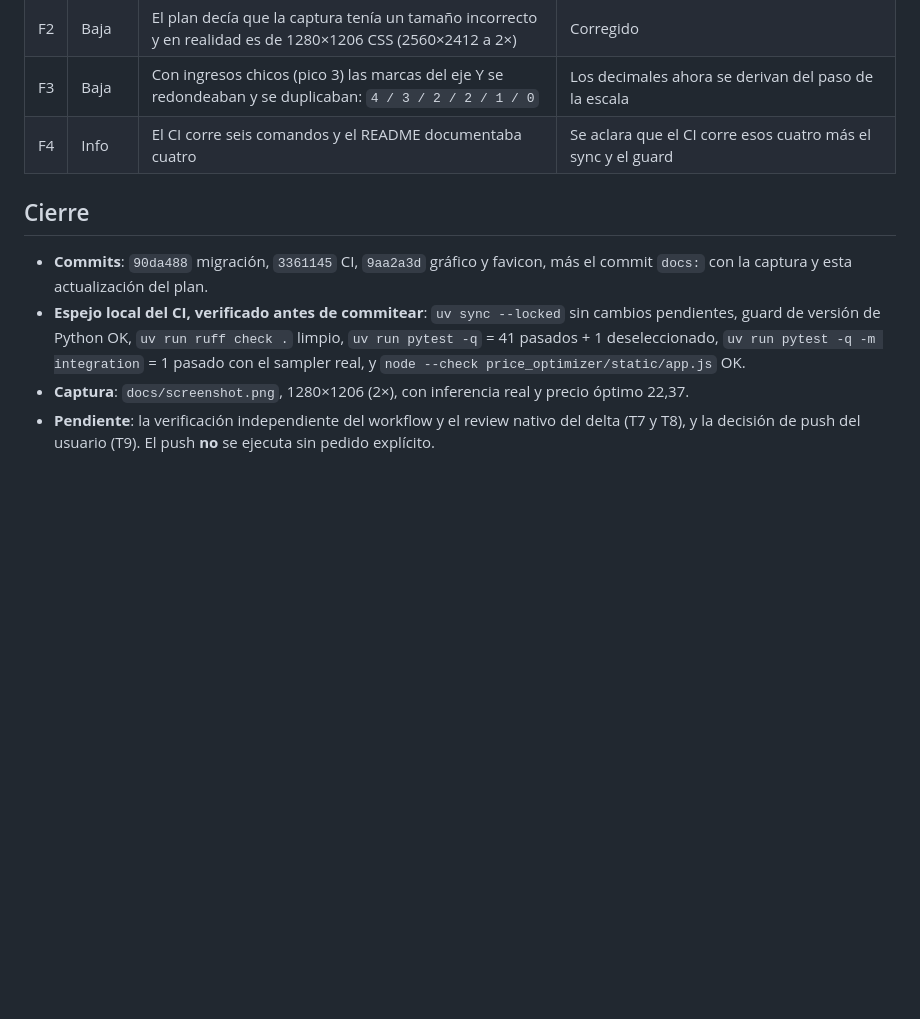
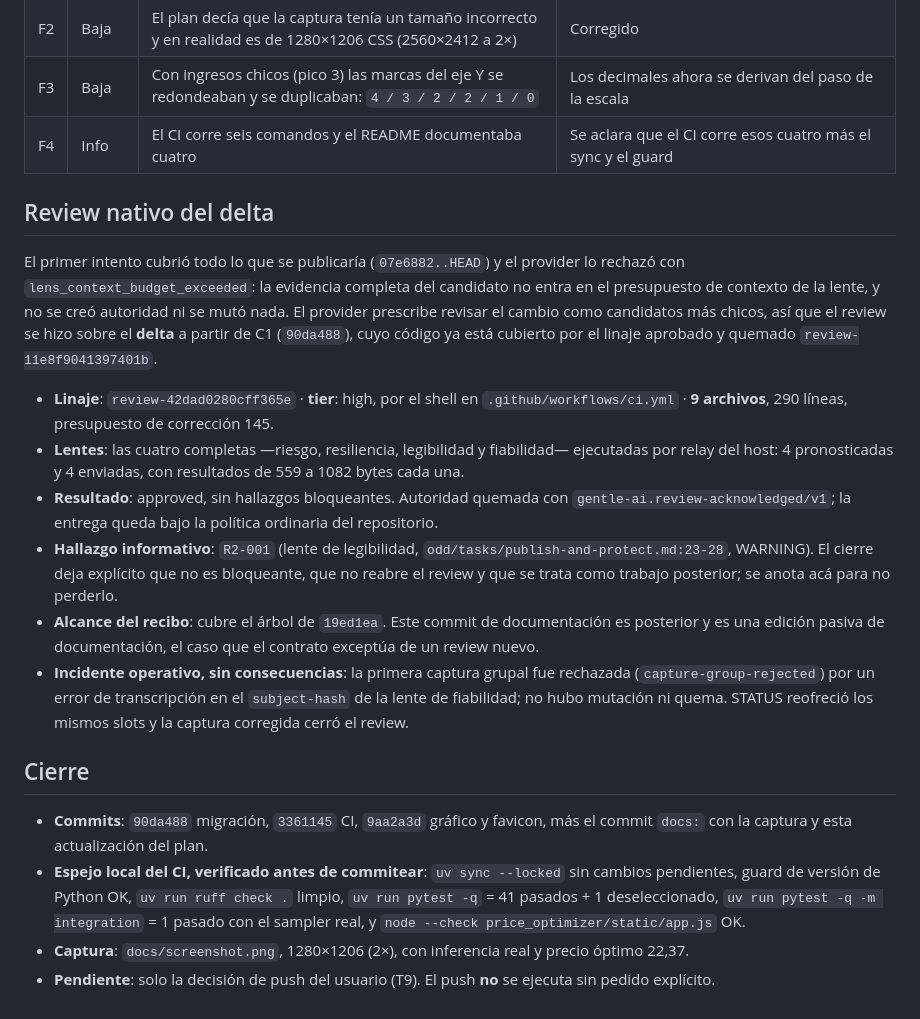
Before and after one commit to GhandyP/price-optimization-pymc, a Markdown page: odd/tasks/publish-and-protect.md, the part around one of its changes. Rendered like a GitHub page; blank space fills up the shorter version.

Commit message:
docs: record the native review receipt in the plan
The delta review closed approved with all four lenses, so the plan carries the
lineage, why the tier was high, the four reviewer runs, the single informational
finding, and the scope of the receipt. It also records that the first attempt
covered everything that would be pushed and was rejected for exceeding the lens
context budget, which is why the review was scoped to the delta whose other half
is already covered by the earlier burned lineage, and that this documentation
commit comes after the receipt.

```diff
--- a/odd/tasks/publish-and-protect.md
+++ b/odd/tasks/publish-and-protect.md
@@ -119,6 +119,30 @@ GitHub que `setup-uv@v10.0.1` es una release inmutable.
 | F3 | Baja | Con ingresos chicos (pico 3) las marcas del eje Y se redondeaban y se duplicaban: `4 / 3 / 2 / 2 / 1 / 0` | Los decimales ahora se derivan del paso de la escala |
 | F4 | Info | El CI corre seis comandos y el README documentaba cuatro | Se aclara que el CI corre esos cuatro más el sync y el guard |
 
+## Review nativo del delta
+
+El primer intento cubrió todo lo que se publicaría (`07e6882..HEAD`) y el provider lo rechazó con
+`lens_context_budget_exceeded`: la evidencia completa del candidato no entra en el presupuesto de
+contexto de la lente, y no se creó autoridad ni se mutó nada. El provider prescribe revisar el cambio
+como candidatos más chicos, así que el review se hizo sobre el **delta** a partir de C1 (`90da488`),
+cuyo código ya está cubierto por el linaje aprobado y quemado `review-11e8f9041397401b`.
+
+- **Linaje**: `review-42dad0280cff365e` · **tier**: high, por el shell en `.github/workflows/ci.yml` ·
+  **9 archivos**, 290 líneas, presupuesto de corrección 145.
+- **Lentes**: las cuatro completas —riesgo, resiliencia, legibilidad y fiabilidad— ejecutadas por relay
+  del host: 4 pronosticadas y 4 enviadas, con resultados de 559 a 1082 bytes cada una.
+- **Resultado**: approved, sin hallazgos bloqueantes. Autoridad quemada con
+  `gentle-ai.review-acknowledged/v1`; la entrega queda bajo la política ordinaria del repositorio.
+- **Hallazgo informativo**: `R2-001` (lente de legibilidad, `odd/tasks/publish-and-protect.md:23-28`,
+  WARNING). El cierre deja explícito que no es bloqueante, que no reabre el review y que se trata como
+  trabajo posterior; se anota acá para no perderlo.
+- **Alcance del recibo**: cubre el árbol de `19ed1ea`. Este commit de documentación es posterior y es
+  una edición pasiva de documentación, el caso que el contrato exceptúa de un review nuevo.
+- **Incidente operativo, sin consecuencias**: la primera captura grupal fue rechazada
+  (`capture-group-rejected`) por un error de transcripción en el `subject-hash` de la lente de
+  fiabilidad; no hubo mutación ni quema. STATUS reofreció los mismos slots y la captura corregida cerró
+  el review.
+
 ## Cierre
 
 - **Commits**: `90da488` migración, `3361145` CI, `9aa2a3d` gráfico y favicon, más el commit `docs:` con
@@ -128,5 +152,5 @@ GitHub que `setup-uv@v10.0.1` es una release inmutable.
   deseleccionado, `uv run pytest -q -m integration` = 1 pasado con el sampler real, y
   `node --check price_optimizer/static/app.js` OK.
 - **Captura**: `docs/screenshot.png`, 1280×1206 (2×), con inferencia real y precio óptimo 22,37.
-- **Pendiente**: la verificación independiente del workflow y el review nativo del delta (T7 y T8), y la
-  decisión de push del usuario (T9). El push **no** se ejecuta sin pedido explícito.
+- **Pendiente**: solo la decisión de push del usuario (T9). El push **no** se ejecuta sin pedido
+  explícito.
```
Also changed, not shown: other parts of odd/tasks/publish-and-protect.md (+1 -1 lines).
